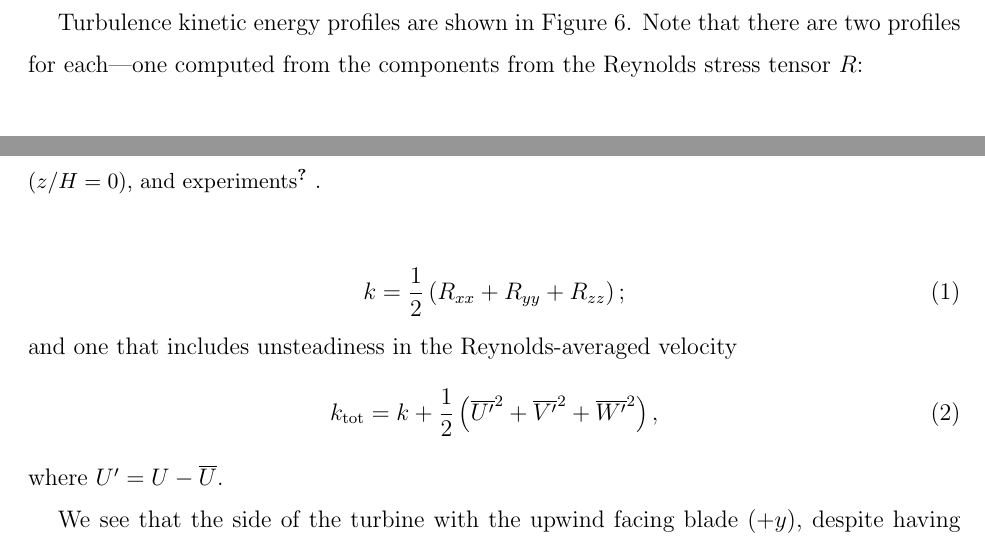
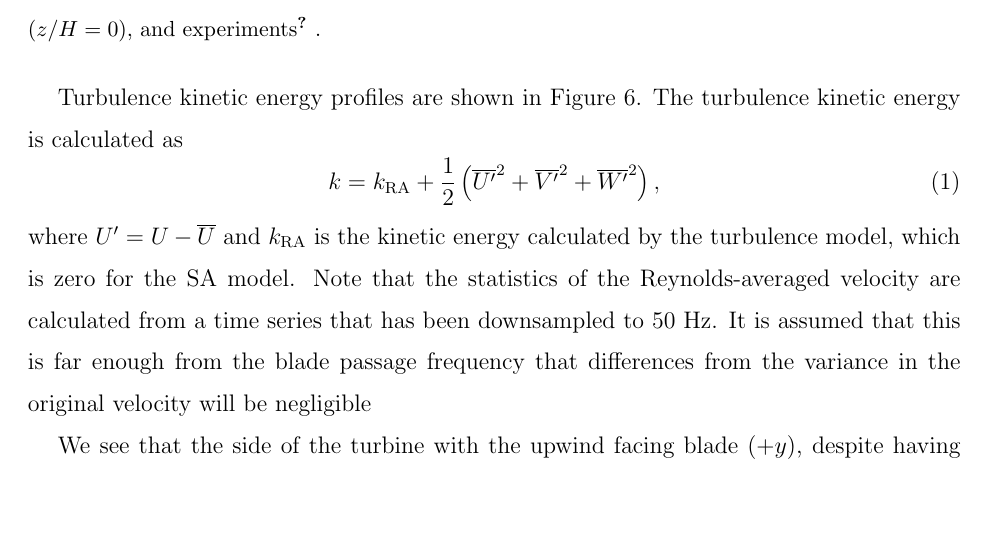
Before and after one commit to petebachant/CFT-wake-modeling-paper, a LaTeX paper (paper.tex): two parts of pages 5 and 6 of 6 before the commit and part of page 6 of 6 after it, the two joined at a grey line, cut so that both start at the same text, the shorter picture padded with empty space. Compiled offline with pdfLaTeX.

Commit message:
Note that TKE is zero for SA and that variances are from downsampled time series; fixes #17 and fixes #20

```diff
--- a/paper.tex
+++ b/paper.tex
@@ -250,23 +250,21 @@ blockage ratio.
 \label{fig:mean-vel-profiles}
 \end{figure}
 
-Turbulence kinetic energy profiles are shown in Figure~\ref{fig:k-profiles}.
-Note that there are two profiles for each---one computed from the components
-from the Reynolds stress tensor $R$:
-
+Turbulence kinetic energy profiles are shown in Figure~\ref{fig:k-profiles}. The
+turbulence kinetic energy is calculated as
 \begin{equation}
-k = \frac{1}{2} \left( R_{xx} + R_{yy} + R_{zz} \right);
-\label{eq:k}
-\end{equation}
-and one that includes unsteadiness in the Reynolds-averaged velocity
-\begin{equation}
-k_{\mathrm{tot}} = k + \frac{1}{2} \left(
+k = k_{\mathrm{RA}} + \frac{1}{2} \left(
 \overline{U^\prime}^2 +
 \overline{V^\prime}^2 +
 \overline{W^\prime}^2 \right),
-\label{eq:ktot}
+\label{eq:k}
 \end{equation}
-where $U^\prime = U - \overline{U}$.
+where $U^\prime = U - \overline{U}$ and $k_{\mathrm{RA}}$ is the kinetic energy
+calculated by the turbulence model, which is zero for the SA model. Note that
+the statistics of the Reynolds-averaged velocity are calculated from a time
+series that has been downsampled to 50 Hz. It is assumed that this is far enough
+from the blade passage frequency that differences from the variance in the
+original velocity will be negligible
 
 \begin{figure}
 \caption{Turbulence kinetic energy profiles at $x/D=1$ from 2-D simulations, 3-D
```
